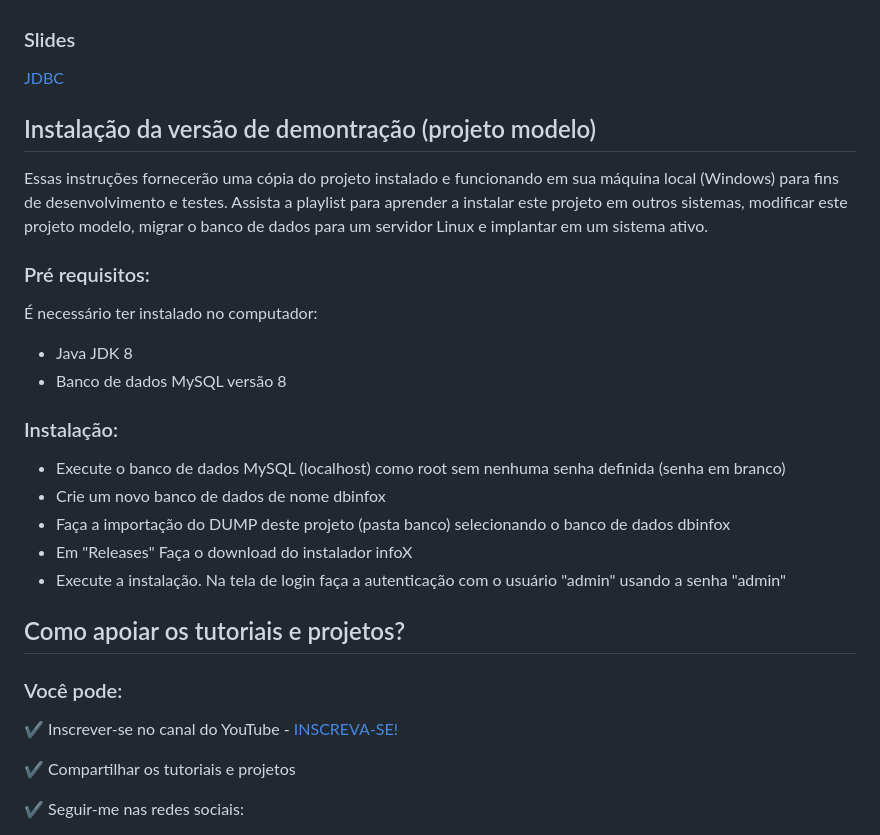
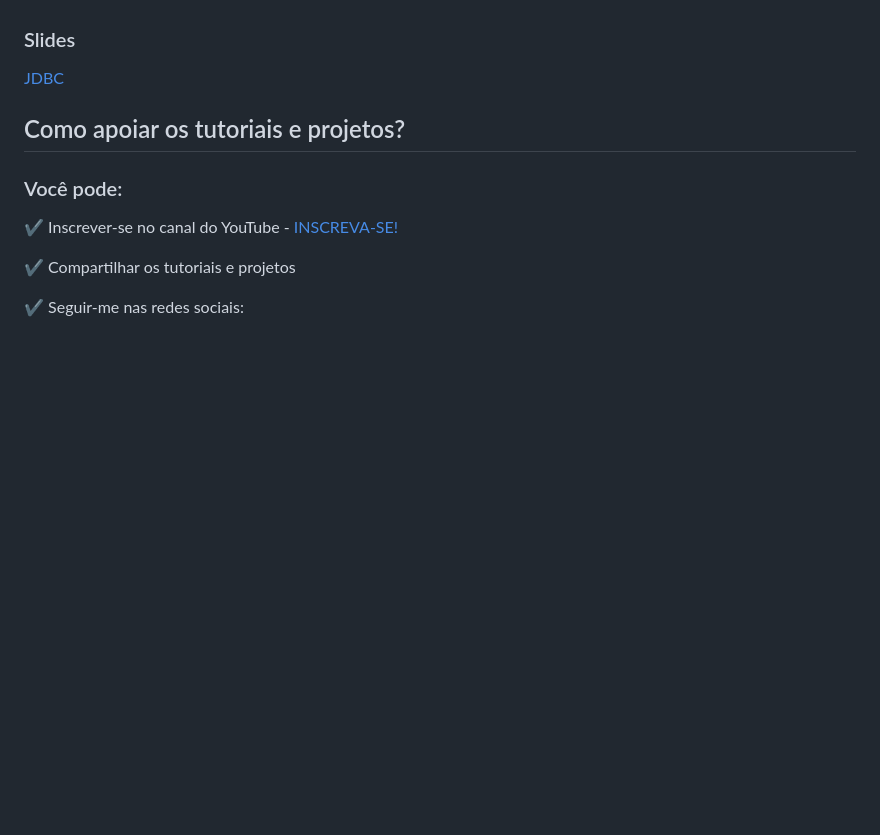
Before and after one commit to professorjosedeassis/infox, a Markdown page: README.md, the part around the change. GitHub-like rendering; blank space fills up the shorter version.

```diff
--- a/README.md
+++ b/README.md
@@ -28,19 +28,6 @@ Professor José de Assis
 
 ### Slides
 [JDBC](https://professorjosedeassis.github.io/infox/)
-
-## Instalação da versão de demontração (projeto modelo)
-Essas instruções fornecerão uma cópia do projeto instalado e funcionando em sua máquina local (Windows) para fins de desenvolvimento e testes. Assista a playlist para aprender a instalar este projeto em outros sistemas, modificar este projeto modelo, migrar o banco de dados para um servidor Linux e implantar em um sistema ativo.
-### Pré requisitos:
-É necessário ter instalado no computador:
-* Java JDK 8
-* Banco de dados MySQL versão 8
-### Instalação:
-* Execute o banco de dados MySQL (localhost) como root sem nenhuma senha definida (senha em branco)
-* Crie um novo banco de dados de nome dbinfox
-* Faça a importação do DUMP deste projeto (pasta banco) selecionando o banco de dados dbinfox
-* Em "Releases" Faça o download do instalador infoX
-* Execute a instalação. Na tela de login faça a autenticação com o usuário "admin" usando a senha "admin"
 ## Como apoiar os tutoriais e projetos?
 ### Você pode:
 :heavy_check_mark: Inscrever-se no canal do YouTube - [INSCREVA-SE!](https://www.youtube.com/c/RoboticapraticaBr/?sub_confirmation=1)
```
